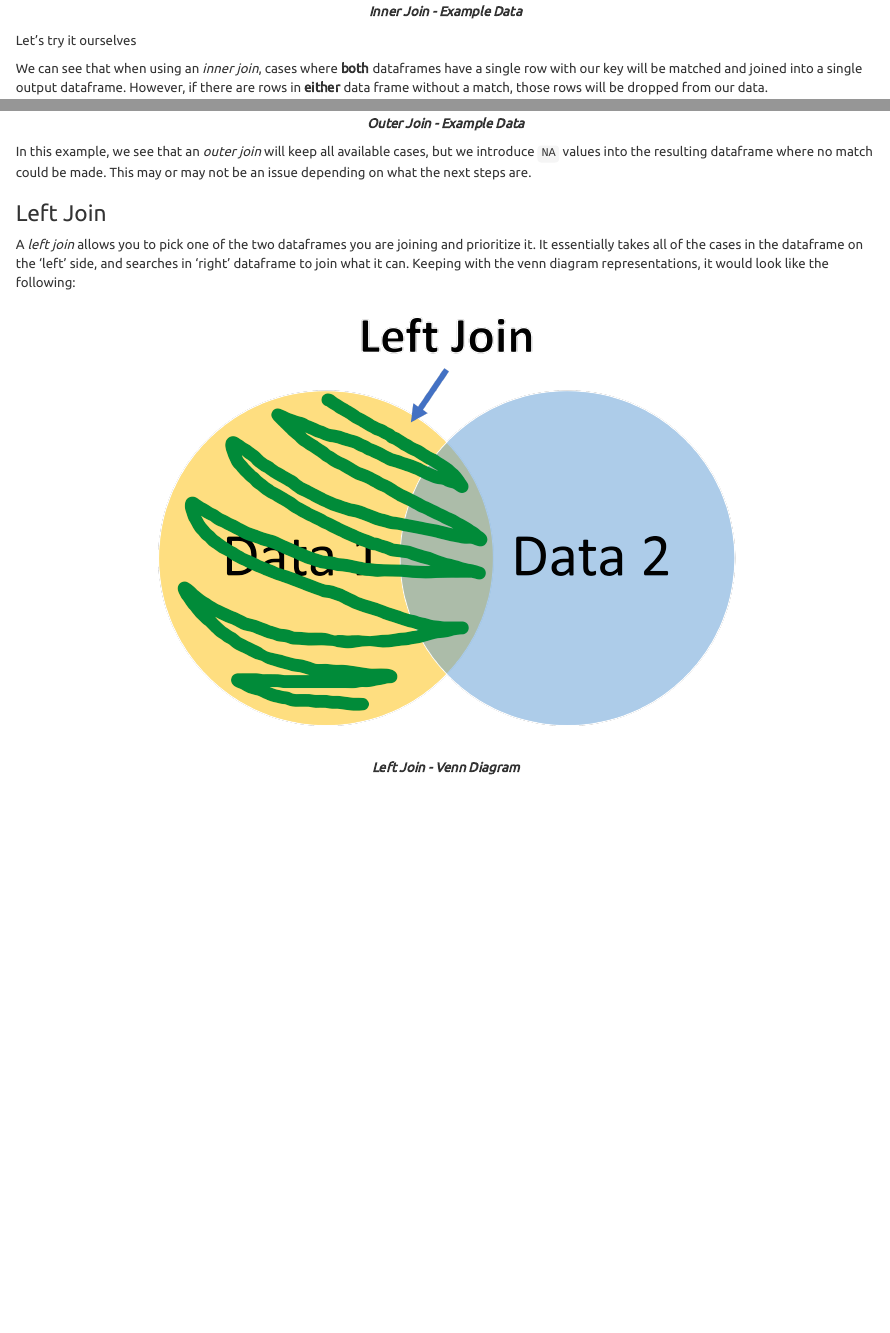
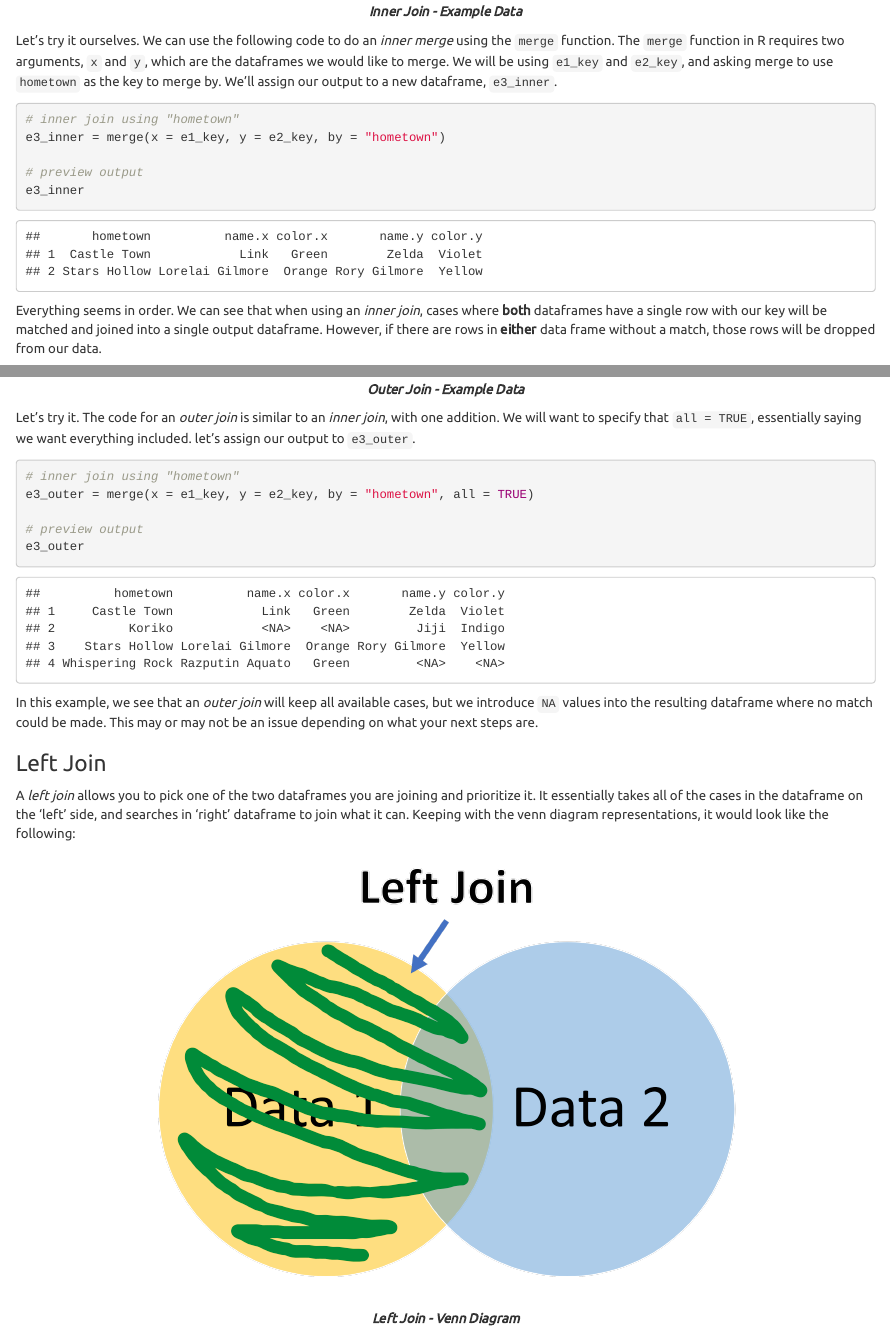
Before and after one commit to Epsian/table_join_lecture, an R Markdown document (teaching_demonstration_jnjoseph.Rmd): the page in a window 1100 px wide, from 3880 px down before the commit and from 4060 px down after it, so that both start at the same text, and a second part further down, joined at a grey line. Rendered offline with R 4.5, knitr and Pandoc, with nearby package versions; some code elsewhere in the file could not run offline.

Commit message:
finish code-along with merge examples

````diff
--- a/teaching_demonstration_jnjoseph.Rmd
+++ b/teaching_demonstration_jnjoseph.Rmd
@@ -145,21 +149,17 @@ In the context of our data, it might look something like the following if we use
 knitr::include_graphics("./img/2_2_inner.png")
 ```
 
-Let's try it ourselves
+Let's try it ourselves. We can use the following code to do an *inner merge* using the `merge` function. The `merge` function in R requires two arguments, `x` and `y`, which are the dataframes we would like to merge. We will be using `e1_key` and `e2_key`, and asking merge to use `hometown` as the key to merge by. We'll assign our output to a new dataframe, `e3_inner`.
 
+```{r}
+# inner join using "hometown"
+e3_inner = merge(x = e1_key, y = e2_key, by = "hometown")
 
+# preview output
+e3_inner
+```
 
-
-
-
-
-
-
-
-
-
-
-We can see that when using an *inner join*, cases where **both** dataframes have a single row with our key will be matched and joined into a single output dataframe. However, if there are rows in **either** data frame without a match, those rows will be dropped from our data.
+Everything seems in order. We can see that when using an *inner join*, cases where **both** dataframes have a single row with our key will be matched and joined into a single output dataframe. However, if there are rows in **either** data frame without a match, those rows will be dropped from our data.
 
 ### Outer Join
 
@@ -175,7 +175,17 @@ In the context of our data, an *outer join* may look something like the followin
 knitr::include_graphics("./img/3_2_outer.png")
 ```
 
-In this example, we see that an *outer join* will keep all available cases, but we introduce `NA` values into the resulting dataframe where no match could be made. This may or may not be an issue depending on what the next steps are.
+Let's try it. The code for an *outer join* is similar to an *inner join*, with one addition. We will want to specify that `all = TRUE`, essentially saying we want everything included. let's assign our output to `e3_outer`.
+
+```{r}
+# inner join using "hometown"
+e3_outer = merge(x = e1_key, y = e2_key, by = "hometown", all = TRUE)
+
+# preview output
+e3_outer
+```
+
+In this example, we see that an *outer join* will keep all available cases, but we introduce `NA` values into the resulting dataframe where no match could be made. This may or may not be an issue depending on what your next steps are.
 
 ### Left Join
 
````
Also changed, not shown: teaching_demonstration_jnjoseph.html, teaching_demonstration_jnjoseph.Rmd (22 more changed lines).
